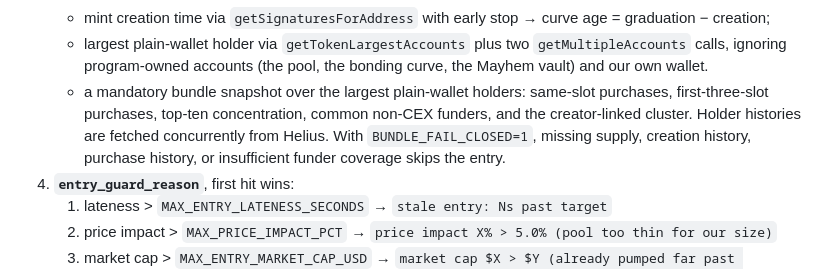
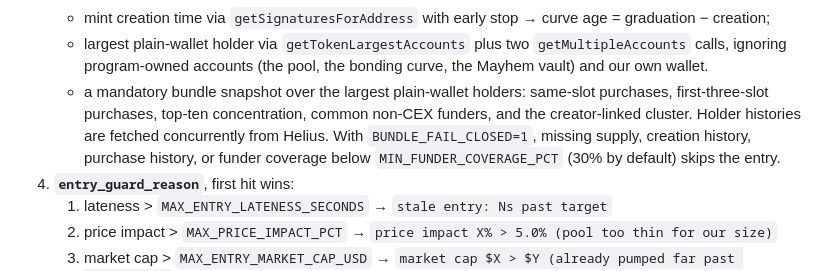
Before and after one commit to duliduliduli/mememe, a Markdown page: grad-backtest/README.md, the part around the change. Rendered like a GitHub page.

Commit message:
Document 30 percent funder coverage default

```diff
--- a/grad-backtest/README.md
+++ b/grad-backtest/README.md
@@ -367,7 +367,7 @@ entry can land.
    - token supply → implied market cap = supply × (USD in ÷ tokens out), i.e. the price we would actually pay;
    - mint creation time via `getSignaturesForAddress` with early stop → curve age = graduation − creation;
    - largest plain-wallet holder via `getTokenLargestAccounts` plus two `getMultipleAccounts` calls, ignoring program-owned accounts (the pool, the bonding curve, the Mayhem vault) and our own wallet.
-   - a mandatory bundle snapshot over the largest plain-wallet holders: same-slot purchases, first-three-slot purchases, top-ten concentration, common non-CEX funders, and the creator-linked cluster. Holder histories are fetched concurrently from Helius. With `BUNDLE_FAIL_CLOSED=1`, missing supply, creation history, purchase history, or insufficient funder coverage skips the entry.
+   - a mandatory bundle snapshot over the largest plain-wallet holders: same-slot purchases, first-three-slot purchases, top-ten concentration, common non-CEX funders, and the creator-linked cluster. Holder histories are fetched concurrently from Helius. With `BUNDLE_FAIL_CLOSED=1`, missing supply, creation history, purchase history, or funder coverage below `MIN_FUNDER_COVERAGE_PCT` (30% by default) skips the entry.
 4. **`entry_guard_reason`**, first hit wins:
    1. lateness > `MAX_ENTRY_LATENESS_SECONDS` → `stale entry: Ns past target`
    2. price impact > `MAX_PRICE_IMPACT_PCT` → `price impact X% > 5.0% (pool too thin for our size)`
```
